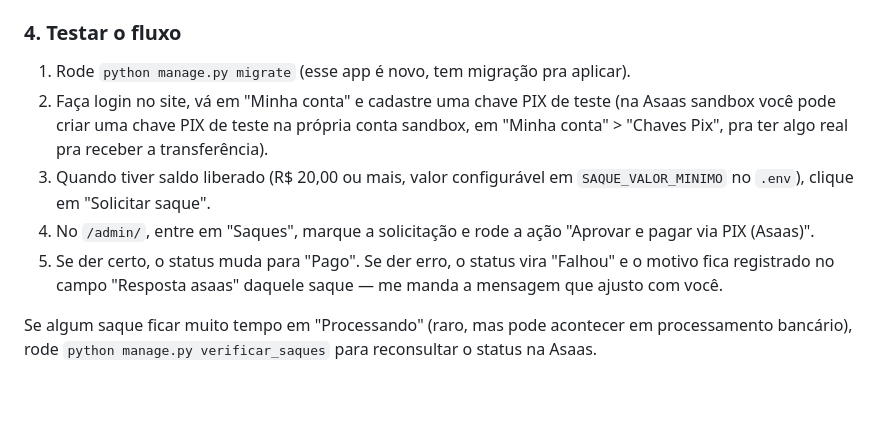
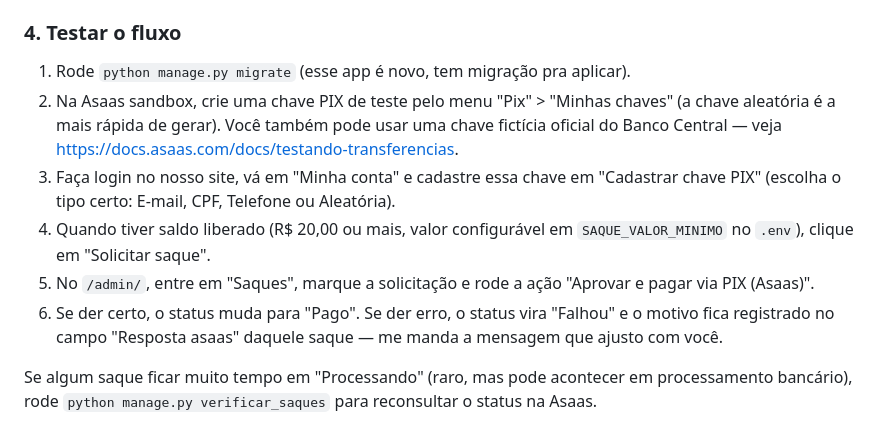
Before and after one commit to eduardocf8/site-cashback-shopee, a Markdown page: README.md, the part around the change. Drawn GitHub-style; blank space fills up the shorter version.

Commit message:
Corrige local da chave PIX no guia da Asaas no README
O caminho certo pra criar uma chave PIX de teste no sandbox é pelo
menu "Pix" > "Minhas chaves", não em "Minha conta" como estava
escrito antes.

Co-Authored-By: Claude Sonnet 5 <noreply@anthropic.com>
Claude-Session: https://claude.ai/code/session_016KVW3cLmVZCwxick4Y4ca3

```diff
--- a/README.md
+++ b/README.md
@@ -113,10 +113,11 @@ ASAAS_API_KEY=$aact_hmlg_sua_chave_aqui
 ### 4. Testar o fluxo
 
 1. Rode `python manage.py migrate` (esse app é novo, tem migração pra aplicar).
-2. Faça login no site, vá em "Minha conta" e cadastre uma chave PIX de teste (na Asaas sandbox você pode criar uma chave PIX de teste na própria conta sandbox, em "Minha conta" > "Chaves Pix", pra ter algo real pra receber a transferência).
-3. Quando tiver saldo liberado (R$ 20,00 ou mais, valor configurável em `SAQUE_VALOR_MINIMO` no `.env`), clique em "Solicitar saque".
-4. No `/admin/`, entre em "Saques", marque a solicitação e rode a ação "Aprovar e pagar via PIX (Asaas)".
-5. Se der certo, o status muda para "Pago". Se der erro, o status vira "Falhou" e o motivo fica registrado no campo "Resposta asaas" daquele saque — me manda a mensagem que ajusto com você.
+2. Na Asaas sandbox, crie uma chave PIX de teste pelo menu "Pix" > "Minhas chaves" (a chave aleatória é a mais rápida de gerar). Você também pode usar uma chave fictícia oficial do Banco Central — veja https://docs.asaas.com/docs/testando-transferencias.
+3. Faça login no nosso site, vá em "Minha conta" e cadastre essa chave em "Cadastrar chave PIX" (escolha o tipo certo: E-mail, CPF, Telefone ou Aleatória).
+4. Quando tiver saldo liberado (R$ 20,00 ou mais, valor configurável em `SAQUE_VALOR_MINIMO` no `.env`), clique em "Solicitar saque".
+5. No `/admin/`, entre em "Saques", marque a solicitação e rode a ação "Aprovar e pagar via PIX (Asaas)".
+6. Se der certo, o status muda para "Pago". Se der erro, o status vira "Falhou" e o motivo fica registrado no campo "Resposta asaas" daquele saque — me manda a mensagem que ajusto com você.
 
 Se algum saque ficar muito tempo em "Processando" (raro, mas pode acontecer em processamento bancário), rode `python manage.py verificar_saques` para reconsultar o status na Asaas.
 
```
